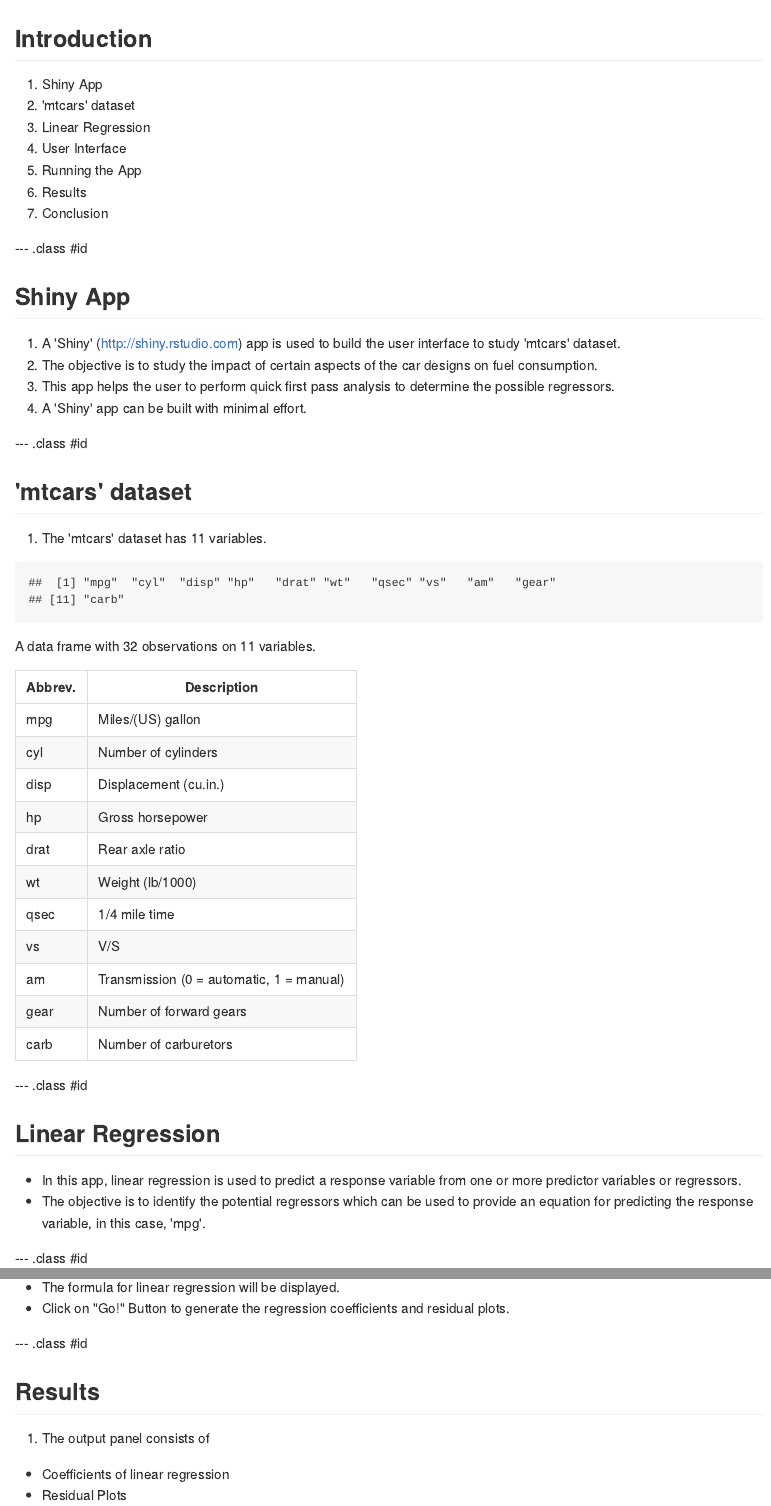
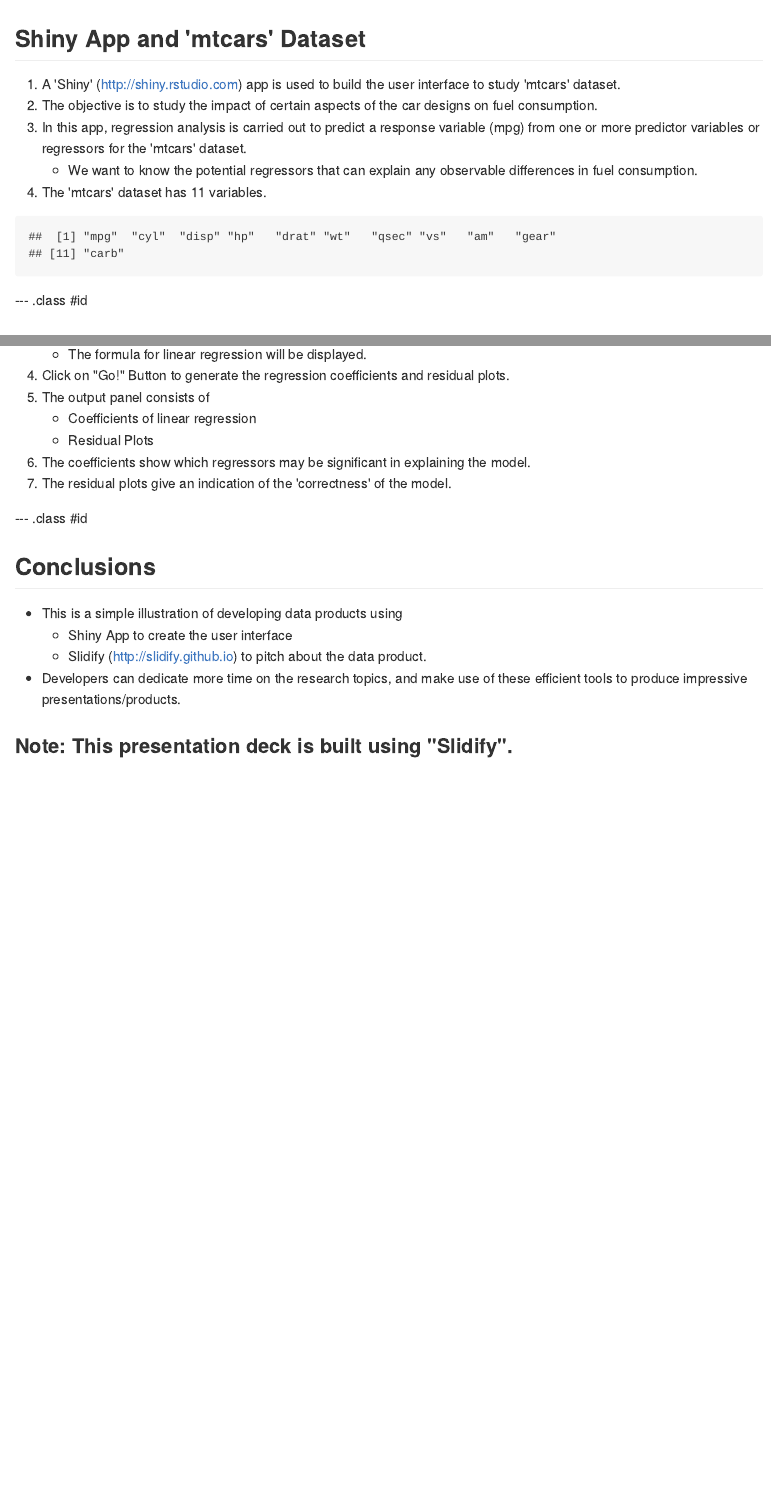
Before and after one commit to tankokhua/shiny_slides, an R Markdown document (index.Rmd): the page in a window 1100 px wide, from its top, and a second part further down, joined at a grey line. The pictures show the output file index.md that the author committed with the source, drawn offline in the style of GitHub.

Commit message:
- condensed to 5 slides.

````diff
--- a/index.Rmd
+++ b/index.Rmd
@@ -2,7 +2,7 @@
 title       : Exploratory Study of 'mtcars' using Linear Regressions
 subtitle    : A Shiny App
 author      : tankokhua
-job         : Engineer
+job         :
 framework   : io2012        # {io2012, html5slides, shower, dzslides, ...}
 highlighter : highlight.js  # {highlight.js, prettify, highlight}
 hitheme     : tomorrow      #
@@ -10,53 +10,17 @@ widgets     : []            # {mathjax, quiz, bootstrap}
 mode        : selfcontained # {standalone, draft}
 knit        : slidify::knit2slides
 ---
-
-## Introduction
-
-1. Shiny App
-2. 'mtcars' dataset
-3. Linear Regression
-4. User Interface
-5. Running the App
-6. Results
-7. Conclusion
-
---- .class #id
-## Shiny App
+## Shiny App and 'mtcars' Dataset
 1. A 'Shiny' (http://shiny.rstudio.com) app is used to build the user interface to study 'mtcars' dataset.
 2. The objective is to study the impact of certain aspects of the car designs on fuel consumption.
-3. This app helps the user to perform quick first pass analysis to determine the possible
-   regressors.
-4. A 'Shiny' app can be built with minimal effort.
+3. In this app, regression analysis is carried out to predict a response variable (mpg) from one or more
+   predictor variables or regressors for the 'mtcars' dataset.
+   + We want to know the potential regressors that can explain any observable differences in fuel consumption.
+4. The 'mtcars' dataset has 11 variables.
 
---- .class #id
-## 'mtcars' dataset
-1. The 'mtcars' dataset has 11 variables.
 ```{r echo=FALSE}
 names(mtcars)
 ```
-A data frame with 32 observations on 11 variables.
-
- Abbrev.  |  Description
- ---------|--------------------------------------------
- mpg      |  Miles/(US) gallon
- cyl      |  Number of cylinders
- disp     |  Displacement (cu.in.)
- hp       |  Gross horsepower
- drat     |  Rear axle ratio
- wt       |  Weight (lb/1000)
- qsec     |  1/4 mile time
- vs       |  V/S
- am       |  Transmission (0 = automatic, 1 = manual)
- gear     |  Number of forward gears
- carb     |  Number of carburetors
-
---- .class #id
-## Linear Regression
-* In this app, linear regression is used to predict a response variable from one or more
-  predictor variables or regressors.
-* The objective is to identify the potential regressors which can be used to provide an equation
-  for predicting the response variable, in this case, 'mpg'.
 
 --- .class #id
 ## User Interface
@@ -70,2 +30,0 @@ A data frame with 32 observations on 11 variables.
-* The formula for linear regression will be displayed.
-* Click on "Go!" Button to generate the regression coefficients and residual plots.
@@ -72,6 +34,10 @@ A data frame with 32 observations on 11 variables.
+   + The formula for linear regression will be displayed.
+4. Click on "Go!" Button to generate the regression coefficients and residual plots.
+5. The output panel consists of
+   + Coefficients of linear regression
+   + Residual Plots
+6. The coefficients show which regressors may be significant in explaining the model.
+7. The residual plots give an indication of the 'correctness' of the model.
 
 --- .class #id
-## Results
-1. The output panel consists of
-  + Coefficients of linear regression
-  + Residual Plots
+## Conclusions
````
Also changed, not shown: index.html, index.md, index.Rmd (11 more changed lines).
